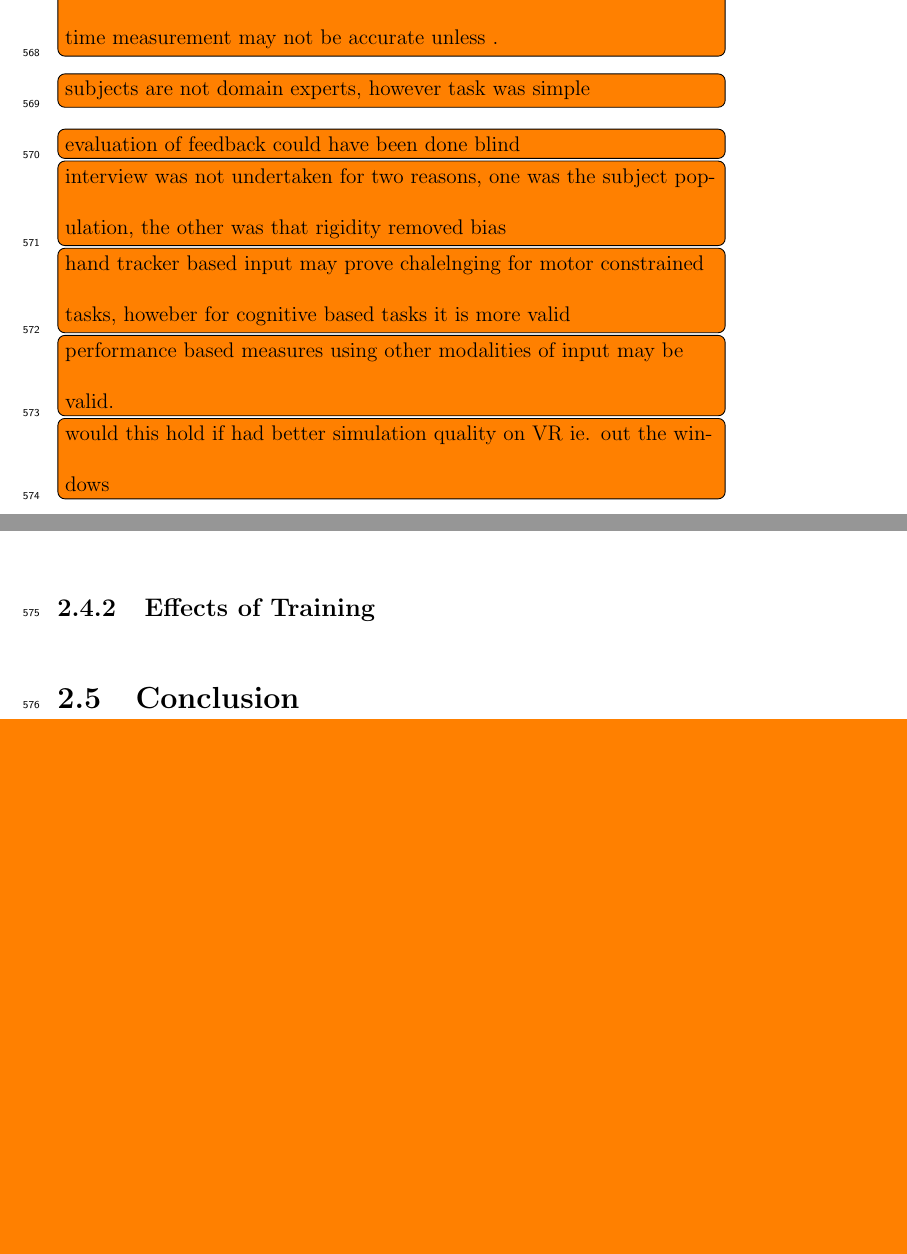
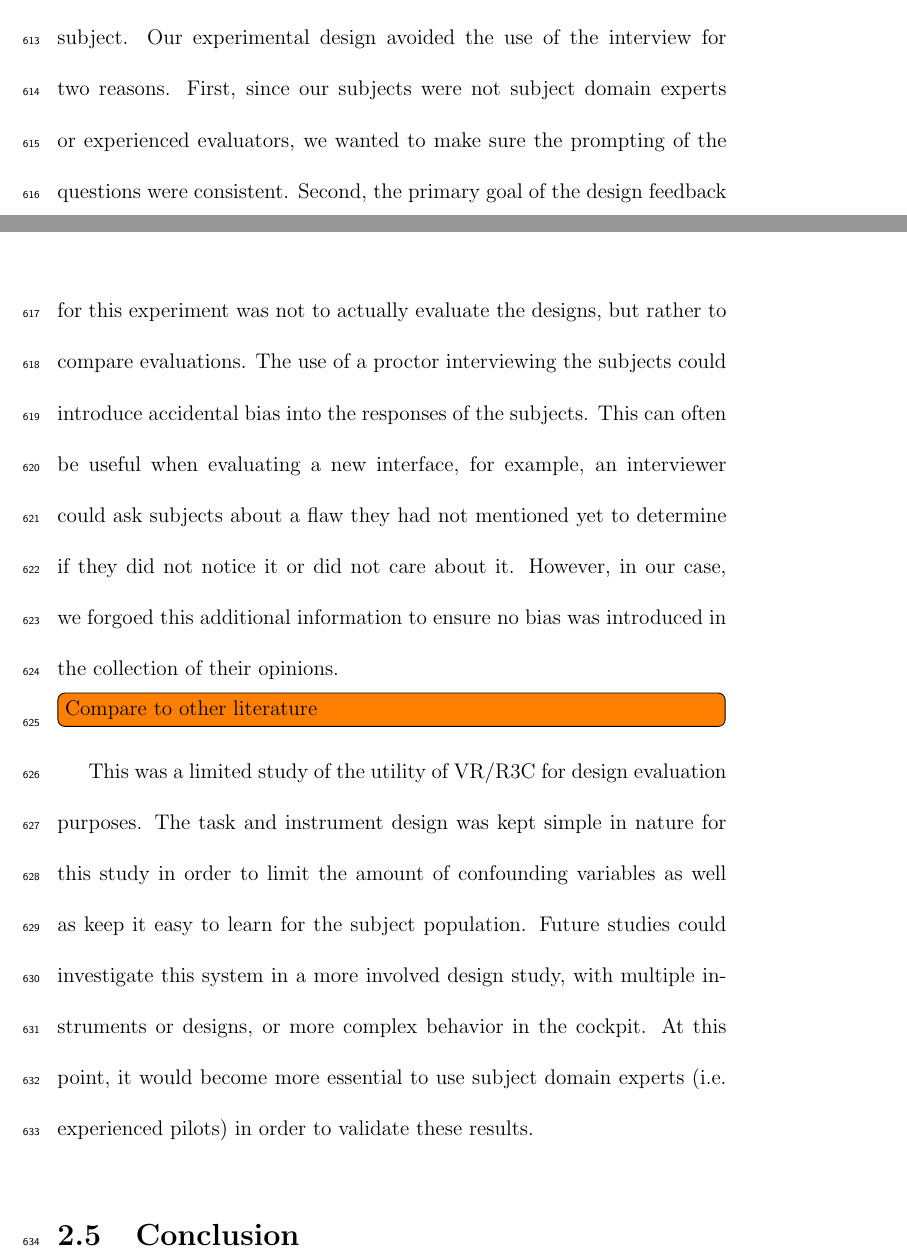
Before and after one commit to richjoyce/dissertation, a LaTeX thesis (draft.tex, which reads chapters/design_exp.tex): two parts of pages 39 and 40 of 44 before the commit and two parts of pages 41 and 42 of 46 after it, joined at a grey line, cut at the place of the change, the shorter picture padded with empty space. Compiled offline with pdfLaTeX; a LaTeX package or settings file that is missing is left out.

Commit message:
Add words to discussion section

```diff
--- a/chapters/design_exp.tex
+++ b/chapters/design_exp.tex
@@ -528,2 +545 @@ In the other designs and groups this happened to only one or two subjects.
 
-\todo[inline]{visual acuity of the display does not affect the task as strongly when time measurement may not be accurate unless .}
@@ -530,20 +550,18 @@ In the other designs and groups this happened to only one or two subjects.
 
-\todo[inline]{subjects are not domain experts, however task was simple}
+Many design evaluation studies would be concluded with both paper questionnaires as well as open interviews to receive the feedback from the subject.
+Our experimental design avoided the use of the interview for two reasons.
+First, since our subjects were not subject domain experts or experienced evaluators, we wanted to make sure the prompting of the questions were consistent.
+Second, the primary goal of the design feedback for this experiment was not to actually evaluate the designs, but rather to compare evaluations.
+The use of a proctor interviewing the subjects could introduce accidental bias into the responses of the subjects.
+This can often be useful when evaluating a new interface, for example, an interviewer could ask subjects about a flaw they had not mentioned yet to determine if they did not notice it or did not care about it.
+However, in our case, we forgoed this additional information to ensure no bias was introduced in the collection of their opinions.
 
-\todo[inline]{evaluation of feedback could have been done blind}
-% A blind evaluation of the feedback may have been better
+\todo[inline]{Compare to other literature}
+%\todo[inline]{Consider alternative explanations}
 
-\todo[inline]{interview was not undertaken for two reasons, one was the subject population, the other was that rigidity removed bias}
-% A more extensive interview may have been more standard, not done here due to the subject population
-% Also due to the goal of the experiment -- leading questions in the interview could have caused a bias, by leaving it proctor-free and rigid for each subject, it removed such a bias
-
-\todo[inline]{hand tracker based input may prove chalelnging for motor constrained tasks, howeber for cognitive based tasks it is more valid}
-
-\todo[inline]{performance based measures using other modalities of input may be valid.}
-
-\todo[inline]{would this hold if had better simulation quality on VR ie. out the windows}
-
-\subsection{Effects of Training}
-
+This was a limited study of the utility of VR/R3C for design evaluation purposes.
+The task and instrument design was kept simple in nature for this study in order to limit the amount of confounding variables as well as keep it easy to learn for the subject population.
+Future studies could investigate this system in a more involved design study, with multiple instruments or designs, or more complex behavior in the cockpit.
+At this point, it would become more essential to use subject domain experts (i.e.\ experienced pilots) in order to validate these results.
 
 \section{Conclusion}
```
Also changed, not shown: chapters/design_exp.tex (31 more changed lines).
